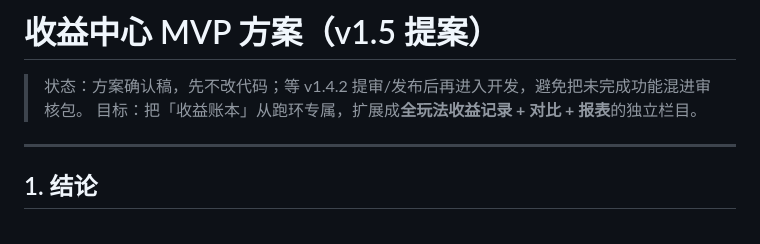
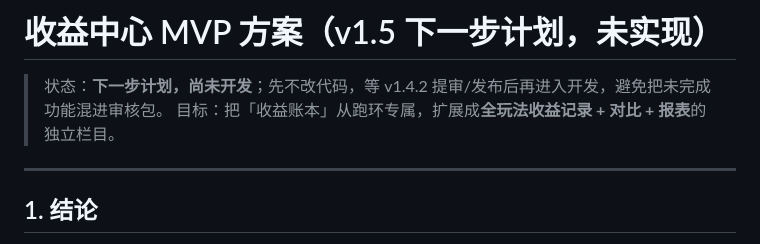
Before and after one commit to zz12hui/mhxy-getcash-toolsbox, a Markdown page: docs/PLAN-v1.5-profit-center.md, the part around the change. Rendered like a GitHub page.

```diff
--- a/docs/PLAN-v1.5-profit-center.md
+++ b/docs/PLAN-v1.5-profit-center.md
@@ -1,6 +1,6 @@
-# 收益中心 MVP 方案（v1.5 提案）
+# 收益中心 MVP 方案（v1.5 下一步计划，未实现）
 
-> 状态：方案确认稿，先不改代码；等 v1.4.2 提审/发布后再进入开发，避免把未完成功能混进审核包。
+> 状态：**下一步计划，尚未开发**；先不改代码，等 v1.4.2 提审/发布后再进入开发，避免把未完成功能混进审核包。
 > 目标：把「收益账本」从跑环专属，扩展成**全玩法收益记录 + 对比 + 报表**的独立栏目。
 
 ---
```
Also changed, not shown: README.md (+4 -2 lines).
